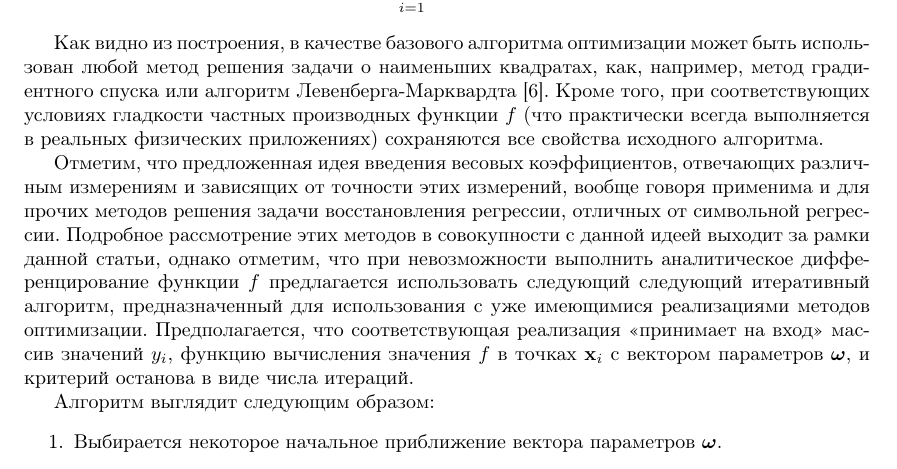
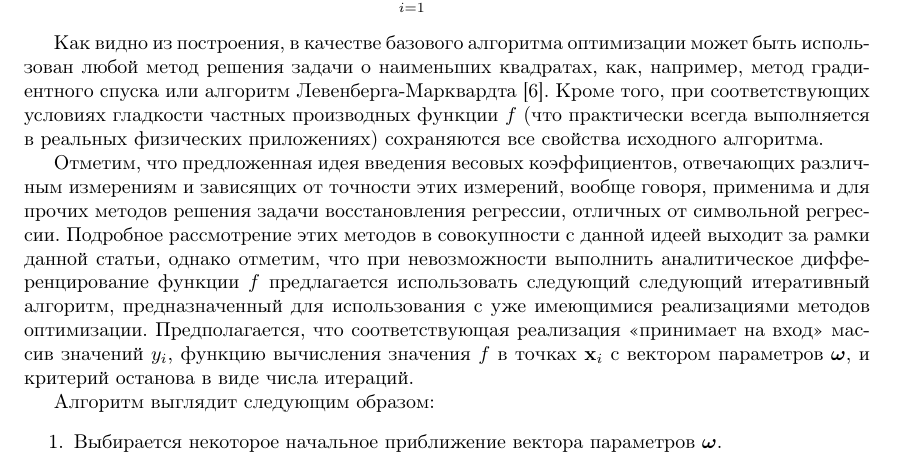
Before and after one commit to 0xd34df00d/RefractOptics, a LaTeX paper (doc/Rudoy2014LevMar.tex): part of page 5 of 12, cut so that both start at the same text. Compiled offline with pdfLaTeX.

Commit message:
[2014LevMar] Punctuation fix.

```diff
--- a/doc/Rudoy2014LevMar.tex
+++ b/doc/Rudoy2014LevMar.tex
@@ -401,7 +401,7 @@ $\tilde{\mathbf{x}}_i = \{ \mathbf{x}_i, y_i \}$~--- исходный векто
 исходного алгоритма.
 
 Отметим, что предложенная идея введения весовых коэффициентов, отвечающих различным
-измерениям и зависящих от точности этих измерений, вообще говоря применима и для
+измерениям и зависящих от точности этих измерений, вообще говоря, применима и для
 прочих методов решения задачи восстановления регрессии, отличных от символьной регрессии.
 Подробное рассмотрение этих методов в совокупности с данной идеей выходит за рамки
 данной статьи, однако отметим, что при невозможности выполнить аналитическое
```
